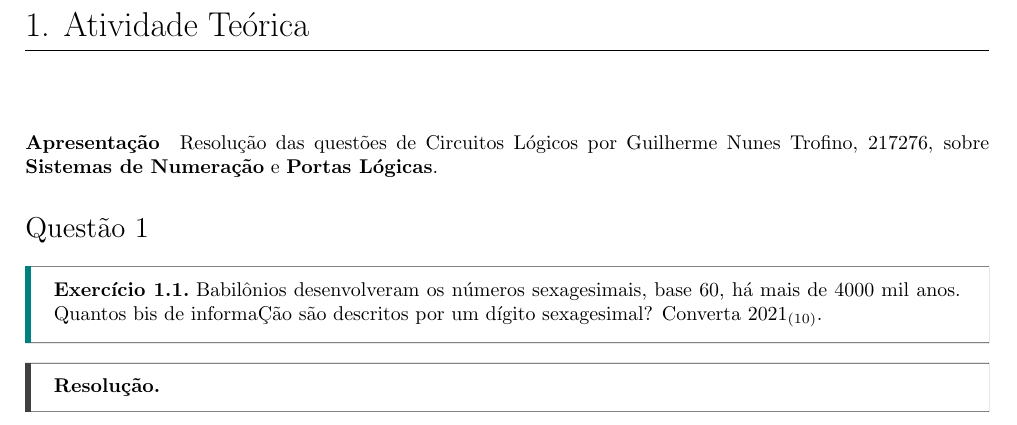
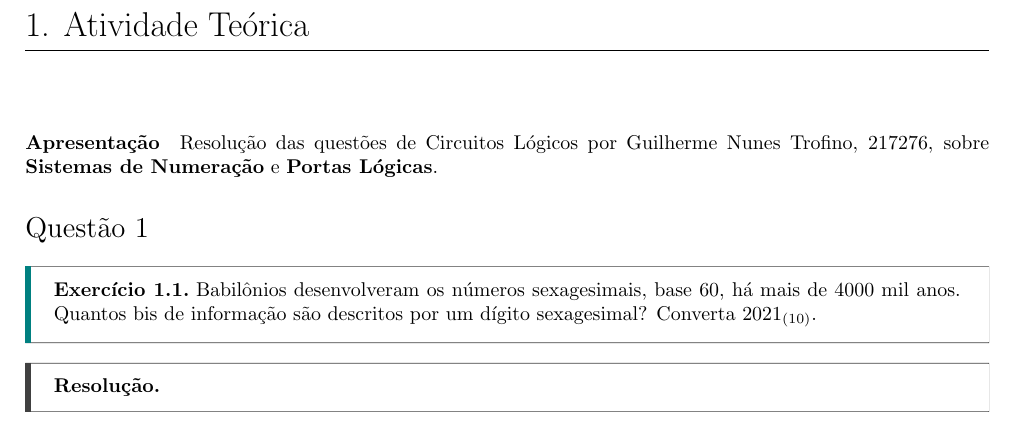
Before and after one commit to tr0fin0/classes_unicamp, a LaTeX document (es572/es572_ex03.tex): part of page 2 of 9, cut so that both start at the same text. Compiled offline with pdfLaTeX.

Commit message:
:pencil2: fix text

```diff
--- a/es572/es572_ex03.tex
+++ b/es572/es572_ex03.tex
@@ -30,7 +30,7 @@
 
         \subsection{Questão 1}
             \begin{exercise}
-                Babilônios desenvolveram os números sexagesimais, base 60, há mais de 4000 mil anos. Quantos bis de informaÇão são descritos por um dígito sexagesimal? Converta $2021_{(10)}$.
+                Babilônios desenvolveram os números sexagesimais, base 60, há mais de 4000 mil anos. Quantos bis de informação são descritos por um dígito sexagesimal? Converta $2021_{(10)}$.
             \end{exercise}
             \begin{resolution}
 
```
